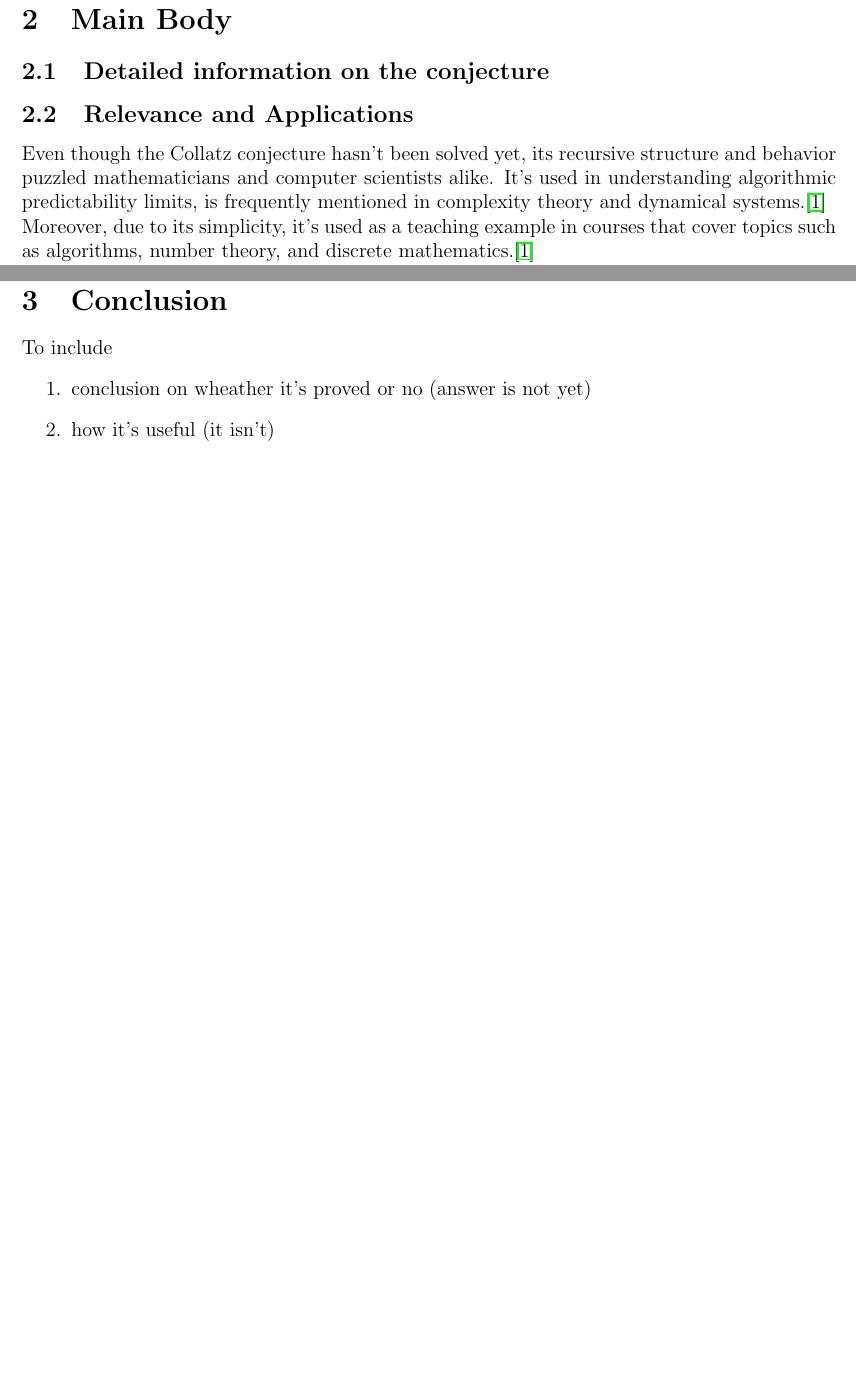
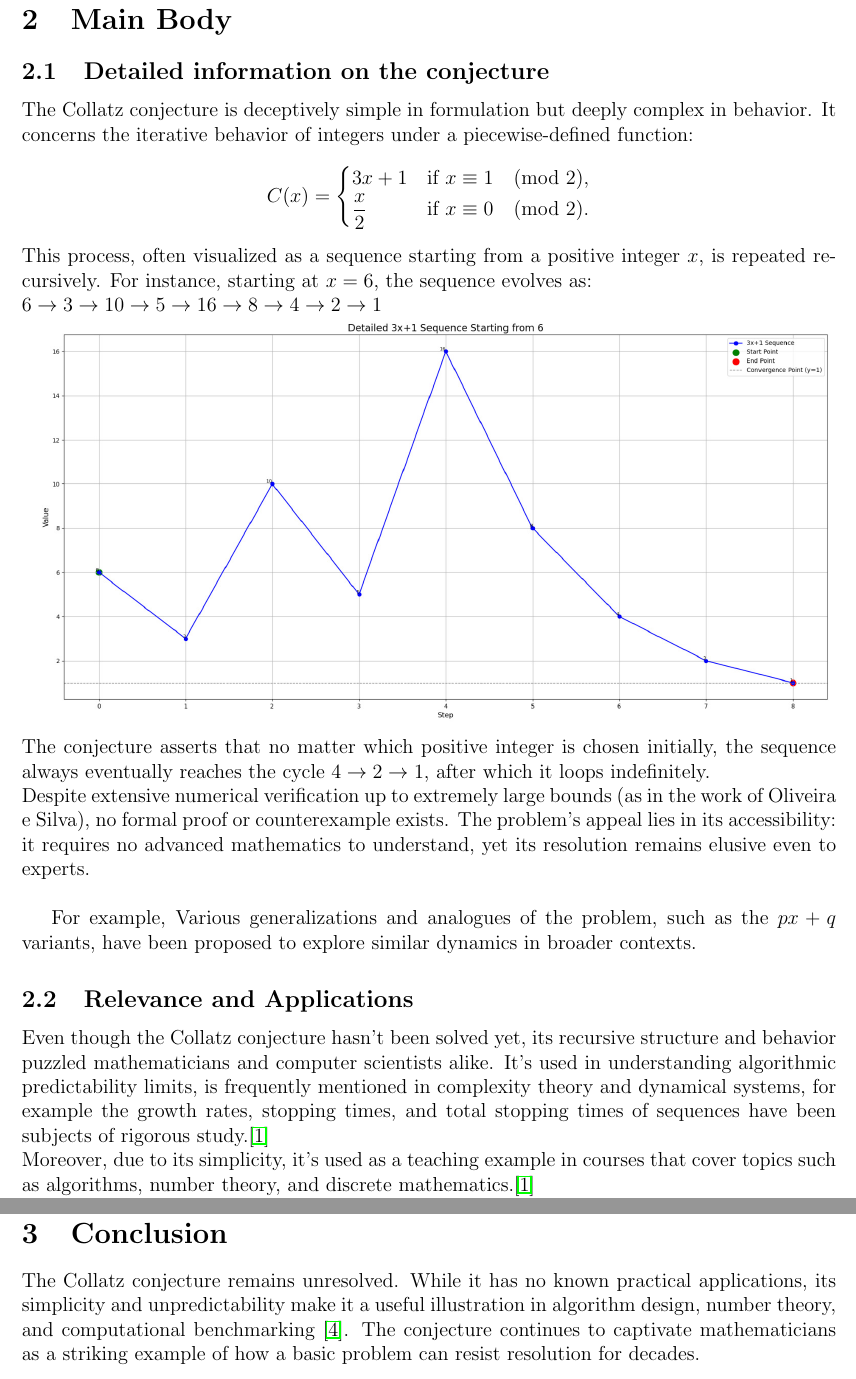
Before and after one commit to AliAshraf69420/3x-1-conjecture-discrete-project, a LaTeX problem sheet (Report/main.tex, which reads Report/zc-ust-hw.cls): two parts of pages 3 and 5 of 6 before the commit and two parts of pages 3 and 6 of 7 after it, joined at a grey line, cut so that both start at the same text, the shorter picture padded with empty space. Compiled offline with pdfLaTeX.

Commit message:
finished report, might need some work later idk

```diff
--- a/Report/main.tex
+++ b/Report/main.tex
@@ -15,7 +15,7 @@ Youssef Islam
 202300886
 }
 \course{MATH205}
-\assignment{Project on the $3x +1$ conjecture.}
+\assignment{Report for project on the \textit{Collatz conjecture}.}
 
 \begin{document}
 \maketitle
@@ -41,9 +41,24 @@ This project explores the background, behavior, attempted proof strategies, and
 \pagebreak
 \section{Main Body}
 \subsection{Detailed information on the conjecture}
+The Collatz conjecture is deceptively simple in formulation but deeply complex in behavior. It concerns the iterative behavior of integers under a piecewise-defined function:
+\[
+  C(x) =
+  \begin{cases}
+    3x + 1       & \text{if } x \equiv 1 \pmod{2}, \\
+    \dfrac{x}{2} & \text{if } x \equiv 0 \pmod{2}.
+  \end{cases}
+\]
+This process, often visualized as a sequence starting from a positive integer $x$, is repeated recursively. For instance, starting at $x=6$, the sequence evolves as: \\
+$6 \to 3 \to 10 \to 5 \to 16 \to 8 \to 4 \to 2 \to 1$ \\
+\includegraphics[width=1\textwidth]{CollatzTheoremBeginningWith6.jpeg}
+The conjecture asserts that no matter which positive integer is chosen initially, the sequence always eventually reaches the cycle $4 \to 2 \to 1$, after which it loops indefinitely. \\
+Despite extensive numerical verification up to extremely large bounds (as in the work of Oliveira e Silva), no formal proof or counterexample exists. The problem's appeal lies in its accessibility: it requires no advanced mathematics to understand, yet its resolution remains elusive even to experts. \\
+
+For example,  Various generalizations and analogues of the problem, such as the $px+q$ variants, have been proposed to explore similar dynamics in broader contexts.
 
 \subsection{Relevance and Applications}
-Even though the Collatz conjecture hasn't been solved yet, its recursive structure and behavior puzzled mathematicians and computer scientists alike. It's used in understanding algorithmic predictability limits, is frequently mentioned in complexity theory and dynamical systems.\cite{ref1}\\
+Even though the Collatz conjecture hasn't been solved yet, its recursive structure and behavior puzzled mathematicians and computer scientists alike. It's used in understanding algorithmic predictability limits, is frequently mentioned in complexity theory and dynamical systems, for example the growth rates, stopping times, and total stopping times of sequences have been subjects of rigorous study.\cite{ref1}\\
 Moreover, due to its simplicity, it's used as a teaching example in courses that cover topics such as algorithms, number theory, and discrete mathematics.\cite{ref1} \\
 In addition, The Collatz conjecture is not only a mathematical puzzle but also a practical benchmark for computational systems. Its iterative complexity and unpredictable behavior make it ideal for testing algorithmic efficiency and system performance. Researchers like Oliveira e Silva have used it to push the limits of parallel and distributed computing, making the conjecture a tool for evaluating large-scale computational capabilities.\cite{ref4}
 \subsection{Attempted proof}
@@ -138,11 +153,7 @@ Space complexity:
 The space complexity of the algorithm is $O(n)$, where $n$ is the number of steps in the sequence, because the algorithm stores the sequence in a list.
 \pagebreak
 \section{Conclusion}
-To include
-\begin{enumerate}
-  \item conclusion on wheather it's proved or no (answer is not yet)
-  \item how it's useful (it isn't)
-\end{enumerate}
+The Collatz conjecture remains unresolved. While it has no known practical applications, its simplicity and unpredictability make it a useful illustration in algorithm design, number theory, and computational benchmarking \cite{ref4}. The conjecture continues to captivate mathematicians as a striking example of how a basic problem can resist resolution for decades.
 \pagebreak
 \section*{}
 
--- a/Report/zc-ust-hw.cls
+++ b/Report/zc-ust-hw.cls
@@ -3,6 +3,9 @@
 
 \LoadClass[12pt, a4paper]{article}
 
+
+\RequirePackage{graphicx}
+\graphicspath{ {./} }
 %%%%%%%%%%%%%%
 %  Geometry  %
 %%%%%%%%%%%%%%
```
Also changed, not shown: Report/CollatzTheoremBeginningWith6.jpeg (added), Report/main.pdf.
